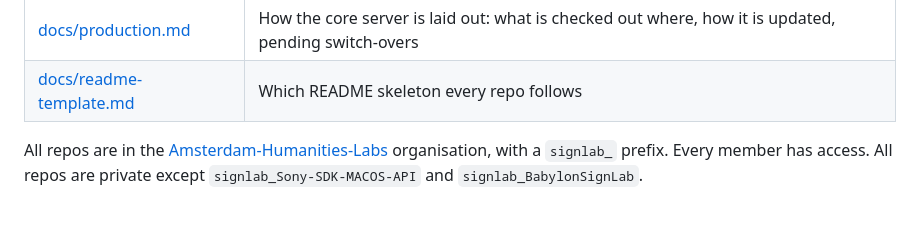
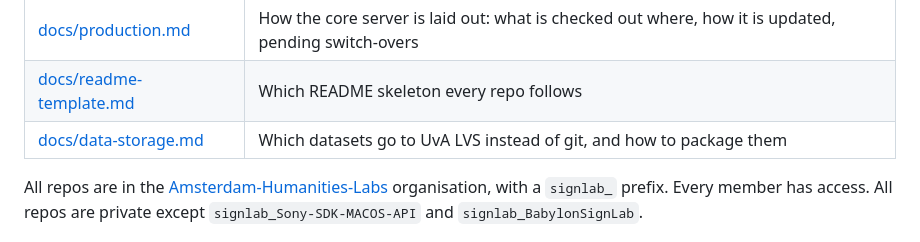
Before and after one commit to Amsterdam-Humanities-Labs/signlab_signcollect-stack, a Markdown page: README.md, the part around the change. Rendered like a GitHub page; blank space fills up the shorter version.

Commit message:
Link data-storage.md from the README
Co-Authored-By: Claude Opus 5.5 (1M context) <noreply@anthropic.com>
Claude-Session: https://claude.ai/code/session_01Q96cin1pLs7vTRPN9HVPQX

```diff
--- a/README.md
+++ b/README.md
@@ -15,6 +15,7 @@ repo's own README says what it does.
 | [docs/deploy.md](docs/deploy.md) | How a deploy works, and how to add a component repo |
 | [docs/production.md](docs/production.md) | How the core server is laid out: what is checked out where, how it is updated, pending switch-overs |
 | [docs/readme-template.md](docs/readme-template.md) | Which README skeleton every repo follows |
+| [docs/data-storage.md](docs/data-storage.md) | Which datasets go to UvA LVS instead of git, and how to package them |
 
 All repos are in the [Amsterdam-Humanities-Labs](https://github.com/orgs/Amsterdam-Humanities-Labs/repositories?q=signlab_)
 organisation, with a `signlab_` prefix. Every member has access. All repos are
```
